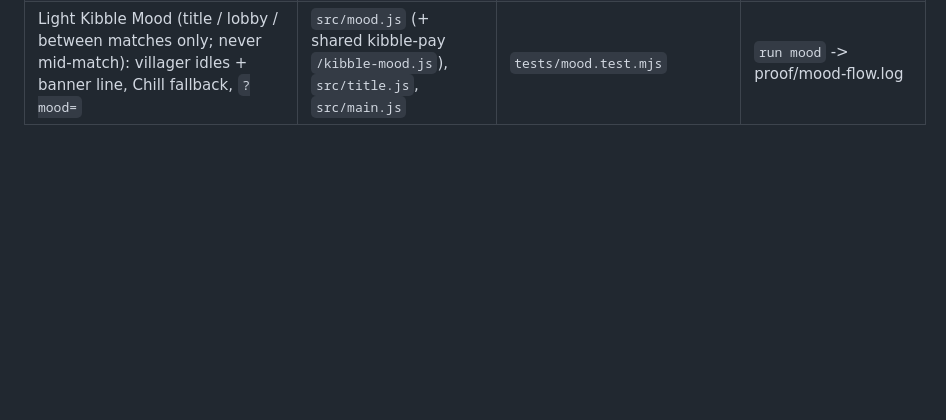
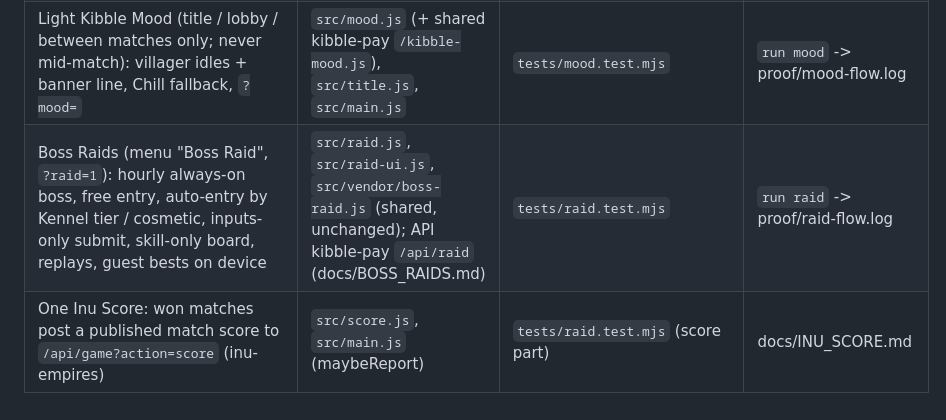
Before and after one commit to Nagesy7/aoe2, a Markdown page: docs/FEATURES.md, the part around the change. Drawn GitHub-style; blank space fills up the shorter version.

Commit message:
docs: FEATURES rows for Boss Raids and One Inu Score

```diff
--- a/docs/FEATURES.md
+++ b/docs/FEATURES.md
@@ -41,3 +41,5 @@ Each row: where the feature lives, which headless test covers it, and which brow
 | Kibble Kennel tab: Streamflow self-lock tiers (Pup / Guard Dog / Alpha / Top Dog), locked amount, unlock date, next tier, can't-sell warning, "Relock to keep", equip/unequip (cloud save), `?kennel=none\|pup\|guard\|alpha\|top` | `src/kennel.js`, `src/kennel-ui.js`, `src/kibble-ui.js`; API: kibble-pay `/api/kennel`, `/api/kennel-lock` (docs/KENNEL_API.md) | `tests/kennel.test.mjs` | `run kennel` -> proof/kennel-flow.log |
 | Kennel cosmetics in game (render only, never stats; opponents see them via lobby ids) | `src/kennel-draw.js`, `src/render.js` (ui.cosmetics), `src/net.js` (ready.cos), `src/main.js` | `tests/kennel.test.mjs` (sim hash identical with/without) | `run kennel`, proof/compare-kennel.log |
 | Light Kibble Mood (title / lobby / between matches only; never mid-match): villager idles + banner line, Chill fallback, `?mood=` | `src/mood.js` (+ shared kibble-pay `/kibble-mood.js`), `src/title.js`, `src/main.js` | `tests/mood.test.mjs` | `run mood` -> proof/mood-flow.log |
+| Boss Raids (menu "Boss Raid", `?raid=1`): hourly always-on boss, free entry, auto-entry by Kennel tier / cosmetic, inputs-only submit, skill-only board, replays, guest bests on device | `src/raid.js`, `src/raid-ui.js`, `src/vendor/boss-raid.js` (shared, unchanged); API kibble-pay `/api/raid` (docs/BOSS_RAIDS.md) | `tests/raid.test.mjs` | `run raid` -> proof/raid-flow.log |
+| One Inu Score: won matches post a published match score to `/api/game?action=score` (inu-empires) | `src/score.js`, `src/main.js` (maybeReport) | `tests/raid.test.mjs` (score part) | docs/INU_SCORE.md |
```
